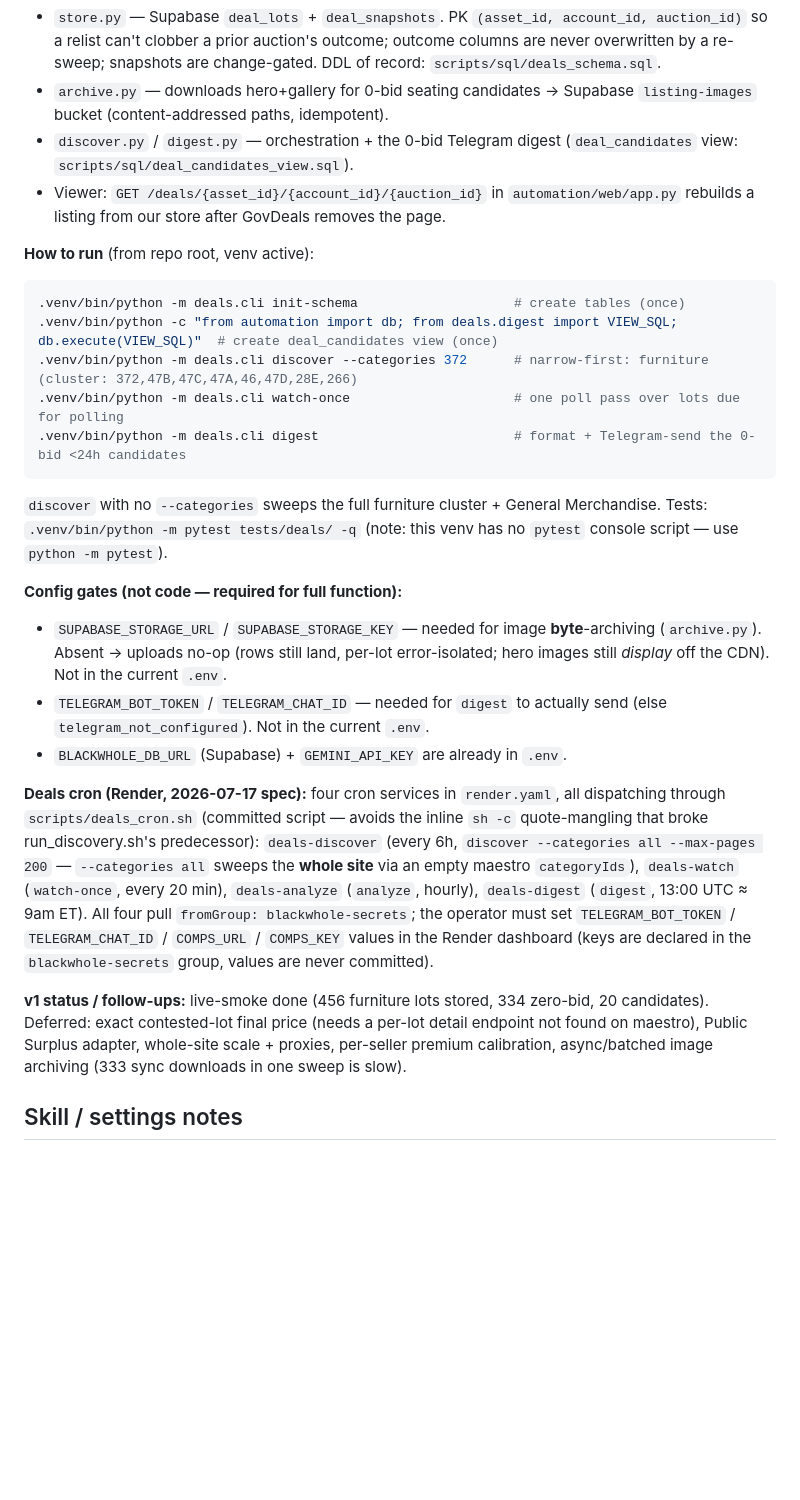
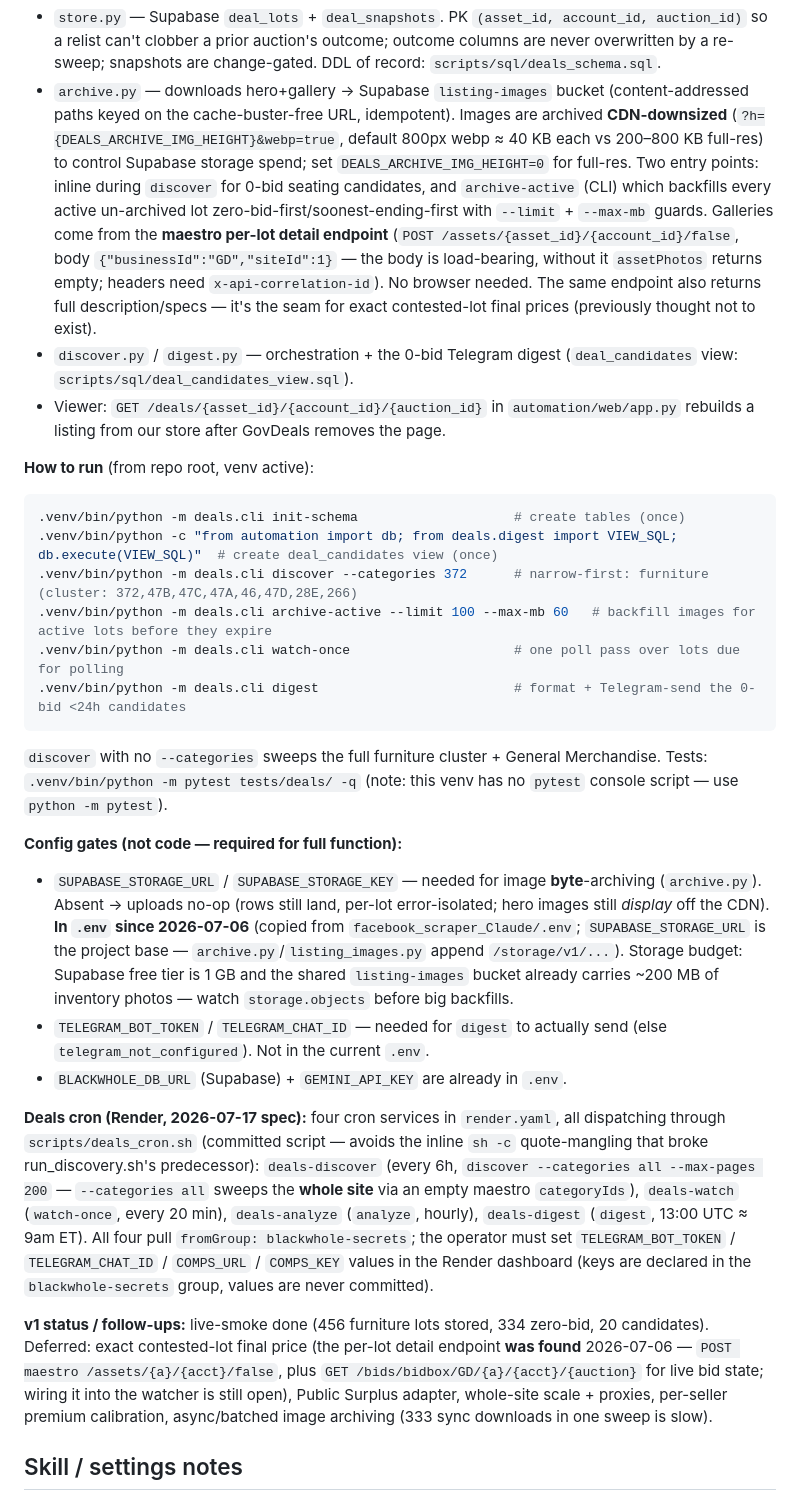
Before and after one commit to AbdelRahmanNasser20/Black-whole, a Markdown page: CLAUDE.md, the part around the change. GitHub-like rendering; blank space fills up the shorter version.

Commit message:
docs(deals): archive-active + maestro detail endpoint in CLAUDE.md
Co-Authored-By: Claude Fable 5 <noreply@anthropic.com>
Claude-Session: https://claude.ai/code/session_015dyPgUUK7JcbGxoJwEsQwg

````diff
--- a/CLAUDE.md
+++ b/CLAUDE.md
@@ -298,7 +298,7 @@ Full spec + rationale: `docs/superpowers/plans/2026-07-03-govdeals-deal-tracker-
 - `fees.py` — `landed_cost`: the bid is **not** the cost; adds buyer premium + tax + freight.
 - `watcher_logic.py` + `watch.py` — closing-watcher. Trusts `end_utc` and re-reads it each poll (absorbs the anti-snipe extension; increment is seller-configurable, never hardcoded). Closed lots vanish from search → outcome = last snapshot before the drop. **No-bid = `bid_count==0` only** (a 1-bid lot sits at the opening price).
 - `store.py` — Supabase `deal_lots` + `deal_snapshots`. PK `(asset_id, account_id, auction_id)` so a relist can't clobber a prior auction's outcome; outcome columns are never overwritten by a re-sweep; snapshots are change-gated. DDL of record: `scripts/sql/deals_schema.sql`.
-- `archive.py` — downloads hero+gallery for 0-bid seating candidates → Supabase `listing-images` bucket (content-addressed paths, idempotent).
+- `archive.py` — downloads hero+gallery → Supabase `listing-images` bucket (content-addressed paths keyed on the cache-buster-free URL, idempotent). Images are archived **CDN-downsized** (`?h={DEALS_ARCHIVE_IMG_HEIGHT}&webp=true`, default 800px webp ≈ 40 KB each vs 200–800 KB full-res) to control Supabase storage spend; set `DEALS_ARCHIVE_IMG_HEIGHT=0` for full-res. Two entry points: inline during `discover` for 0-bid seating candidates, and `archive-active` (CLI) which backfills every active un-archived lot zero-bid-first/soonest-ending-first with `--limit` + `--max-mb` guards. Galleries come from the **maestro per-lot detail endpoint** (`POST /assets/{asset_id}/{account_id}/false`, body `{"businessId":"GD","siteId":1}` — the body is load-bearing, without it `assetPhotos` returns empty; headers need `x-api-correlation-id`). No browser needed. The same endpoint also returns full description/specs — it's the seam for exact contested-lot final prices (previously thought not to exist).
 - `discover.py` / `digest.py` — orchestration + the 0-bid Telegram digest (`deal_candidates` view: `scripts/sql/deal_candidates_view.sql`).
 - Viewer: `GET /deals/{asset_id}/{account_id}/{auction_id}` in `automation/web/app.py` rebuilds a listing from our store after GovDeals removes the page.
 
@@ -307,19 +307,20 @@ Full spec + rationale: `docs/superpowers/plans/2026-07-03-govdeals-deal-tracker-
 .venv/bin/python -m deals.cli init-schema                    # create tables (once)
 .venv/bin/python -c "from automation import db; from deals.digest import VIEW_SQL; db.execute(VIEW_SQL)"  # create deal_candidates view (once)
 .venv/bin/python -m deals.cli discover --categories 372      # narrow-first: furniture (cluster: 372,47B,47C,47A,46,47D,28E,266)
+.venv/bin/python -m deals.cli archive-active --limit 100 --max-mb 60   # backfill images for active lots before they expire
 .venv/bin/python -m deals.cli watch-once                     # one poll pass over lots due for polling
 .venv/bin/python -m deals.cli digest                         # format + Telegram-send the 0-bid <24h candidates
 ```
 `discover` with no `--categories` sweeps the full furniture cluster + General Merchandise. Tests: `.venv/bin/python -m pytest tests/deals/ -q` (note: this venv has no `pytest` console script — use `python -m pytest`).
 
 **Config gates (not code — required for full function):**
-- `SUPABASE_STORAGE_URL` / `SUPABASE_STORAGE_KEY` — needed for image **byte**-archiving (`archive.py`). Absent → uploads no-op (rows still land, per-lot error-isolated; hero images still *display* off the CDN). Not in the current `.env`.
+- `SUPABASE_STORAGE_URL` / `SUPABASE_STORAGE_KEY` — needed for image **byte**-archiving (`archive.py`). Absent → uploads no-op (rows still land, per-lot error-isolated; hero images still *display* off the CDN). **In `.env` since 2026-07-06** (copied from `facebook_scraper_Claude/.env`; `SUPABASE_STORAGE_URL` is the project base — `archive.py`/`listing_images.py` append `/storage/v1/...`). Storage budget: Supabase free tier is 1 GB and the shared `listing-images` bucket already carries ~200 MB of inventory photos — watch `storage.objects` before big backfills.
 - `TELEGRAM_BOT_TOKEN` / `TELEGRAM_CHAT_ID` — needed for `digest` to actually send (else `telegram_not_configured`). Not in the current `.env`.
 - `BLACKWHOLE_DB_URL` (Supabase) + `GEMINI_API_KEY` are already in `.env`.
 
 **Deals cron (Render, 2026-07-17 spec):** four cron services in `render.yaml`, all dispatching through `scripts/deals_cron.sh` (committed script — avoids the inline `sh -c` quote-mangling that broke run_discovery.sh's predecessor): `deals-discover` (every 6h, `discover --categories all --max-pages 200` — `--categories all` sweeps the **whole site** via an empty maestro `categoryIds`), `deals-watch` (`watch-once`, every 20 min), `deals-analyze` (`analyze`, hourly), `deals-digest` (`digest`, 13:00 UTC ≈ 9am ET). All four pull `fromGroup: blackwhole-secrets`; the operator must set `TELEGRAM_BOT_TOKEN` / `TELEGRAM_CHAT_ID` / `COMPS_URL` / `COMPS_KEY` values in the Render dashboard (keys are declared in the `blackwhole-secrets` group, values are never committed).
 
-**v1 status / follow-ups:** live-smoke done (456 furniture lots stored, 334 zero-bid, 20 candidates). Deferred: exact contested-lot final price (needs a per-lot detail endpoint not found on maestro), Public Surplus adapter, whole-site scale + proxies, per-seller premium calibration, async/batched image archiving (333 sync downloads in one sweep is slow).
+**v1 status / follow-ups:** live-smoke done (456 furniture lots stored, 334 zero-bid, 20 candidates). Deferred: exact contested-lot final price (the per-lot detail endpoint **was found** 2026-07-06 — `POST maestro /assets/{a}/{acct}/false`, plus `GET /bids/bidbox/GD/{a}/{acct}/{auction}` for live bid state; wiring it into the watcher is still open), Public Surplus adapter, whole-site scale + proxies, per-seller premium calibration, async/batched image archiving (333 sync downloads in one sweep is slow).
 
 ## Skill / settings notes
 - `.claude/settings.json` allowlists the project's common Bash commands (venv, pip, pytest, playwright, python run.py). Re-pickup needs `/hooks` open or session restart since Claude only watches files that existed at session start.
````
